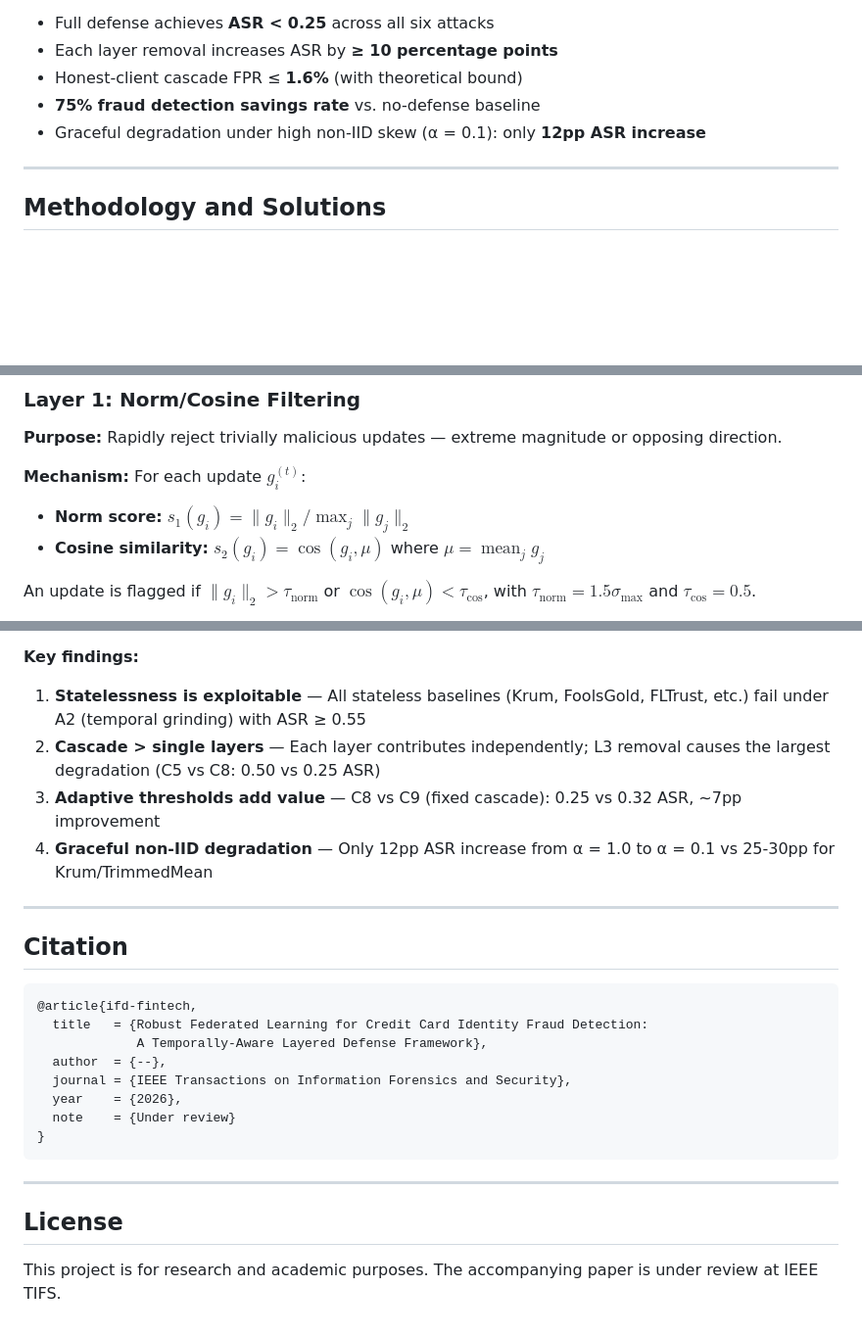
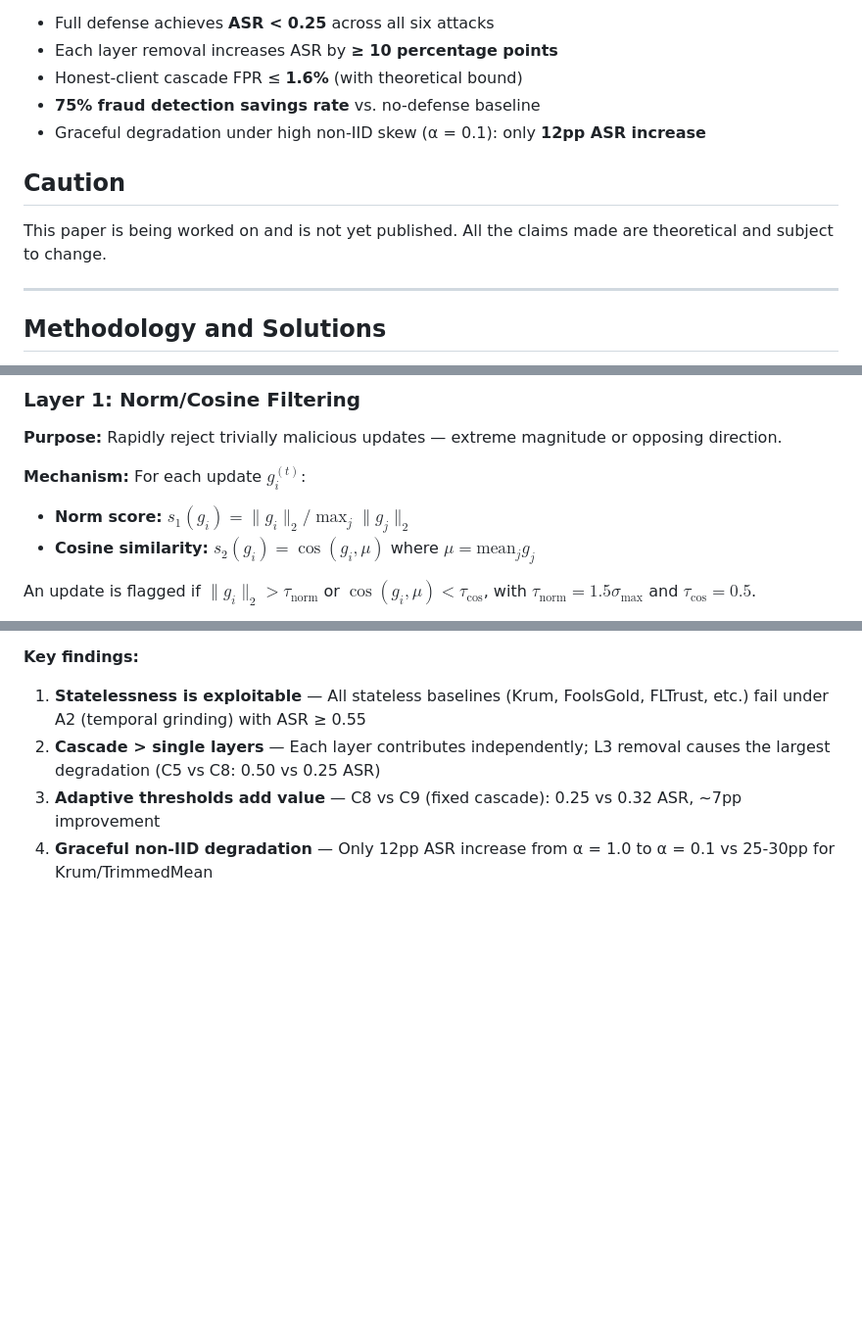
Before and after one commit to TempestTwilight/Identity-Fraud-Detection, a Markdown page: README.md, 3 parts joined by grey strips. Shown at 98% size. Drawn GitHub-style; blank space fills up the shorter version.

````diff
--- a/README.md
+++ b/README.md
@@ -56,6 +56,9 @@ This project presents a **gated cascade defense framework** comprising three com
 - **75% fraud detection savings rate** vs. no-defense baseline
 - Graceful degradation under high non-IID skew (α = 0.1): only **12pp ASR increase**
 
+## Caution
+This paper is being worked on and is not yet published. All the claims made are theoretical and subject to change.
+
 ---
 
 ## Methodology and Solutions
@@ -68,7 +71,7 @@ The defense is a **gated cascade** — most updates are resolved by the cheapest
 
 **Mechanism:** For each update $g_i^{(t)}$:
 - **Norm score:** $s_1(g_i) = \|g_i\|_2 / \max_j \|g_j\|_2$
-- **Cosine similarity:** $s_2(g_i) = \cos(g_i, \mu)$ where $\mu = \operatorname{mean}_j g_j$
+- **Cosine similarity:** $s_2(g_i) = \cos(g_i, \mu)$ where $\mu = \text{mean}_j g_j$
 
 An update is flagged if $\|g_i\|_2 > \tau_{\text{norm}}$ or $\cos(g_i, \mu) < \tau_{\text{cos}}$, with $\tau_{\text{norm}} = 1.5\sigma_{\text{max}}$ and $\tau_{\text{cos}} = 0.5$.
 
@@ -403,24 +406,3 @@ The accompanying paper targets **IEEE Transactions on Information Forensics and
 2. **Cascade > single layers** — Each layer contributes independently; L3 removal causes the largest degradation (C5 vs C8: 0.50 vs 0.25 ASR)
 3. **Adaptive thresholds add value** — C8 vs C9 (fixed cascade): 0.25 vs 0.32 ASR, ~7pp improvement
 4. **Graceful non-IID degradation** — Only 12pp ASR increase from α = 1.0 to α = 0.1 vs 25-30pp for Krum/TrimmedMean
-
----
-
-## Citation
-
-```bibtex
-@article{ifd-fintech,
-  title   = {Robust Federated Learning for Credit Card Identity Fraud Detection:
-             A Temporally-Aware Layered Defense Framework},
-  author  = {--},
-  journal = {IEEE Transactions on Information Forensics and Security},
-  year    = {2026},
-  note    = {Under review}
-}
-```
-
----
-
-## License
-
-This project is for research and academic purposes. The accompanying paper is under review at IEEE TIFS.
````
